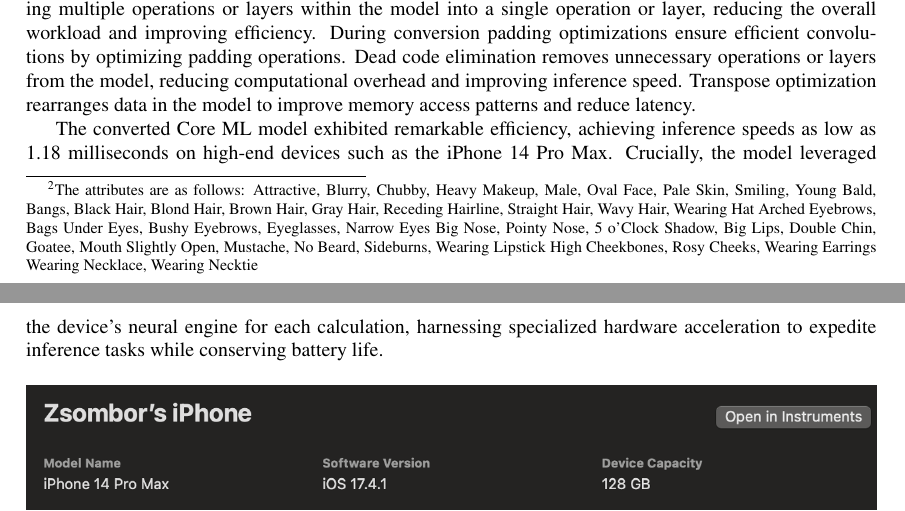
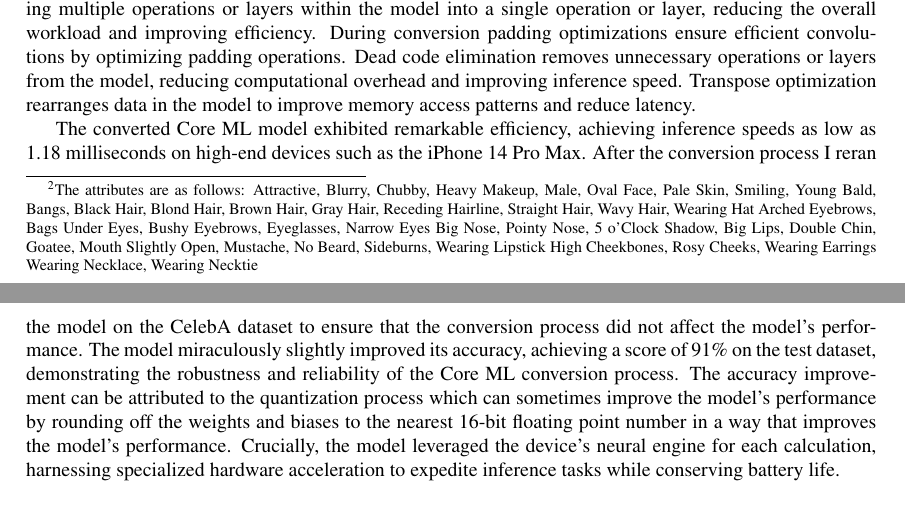
Before and after one commit to Cyanosite/Facial-Attribute-Recognition, a LaTeX document (documentation/lab/template.tex): two parts of pages 11 and 12 of 14, joined at a grey line, cut so that both start at the same text. Compiled offline with pdfLaTeX.

Commit message:
added coreml model accuracy validation

```diff
--- a/documentation/lab/template.tex
+++ b/documentation/lab/template.tex
@@ -441,6 +441,9 @@ Dead code elimination removes unnecessary operations or layers from the model, r
 Transpose optimization rearranges data in the model to improve memory access patterns and reduce latency.
 
 The converted Core ML model exhibited remarkable efficiency, achieving inference speeds as low as 1.18 milliseconds on high-end devices such as the iPhone 14 Pro Max.
+After the conversion process I reran the model on the CelebA dataset to ensure that the conversion process did not affect the model's performance.
+The model miraculously slightly improved its accuracy, achieving a score of 91\% on the test dataset, demonstrating the robustness and reliability of the Core ML conversion process.
+The accuracy improvement can be attributed to the quantization process which can sometimes improve the model's performance by rounding off the weights and biases to the nearest 16-bit floating point number in a way that improves the model's performance.
 Crucially, the model leveraged the device's neural engine for each calculation, harnessing specialized hardware acceleration to expedite inference tasks while conserving battery life.
 
 \begin{figure}[h]
```
Also changed, not shown: documentation/lab/template.pdf, 1 other file.
